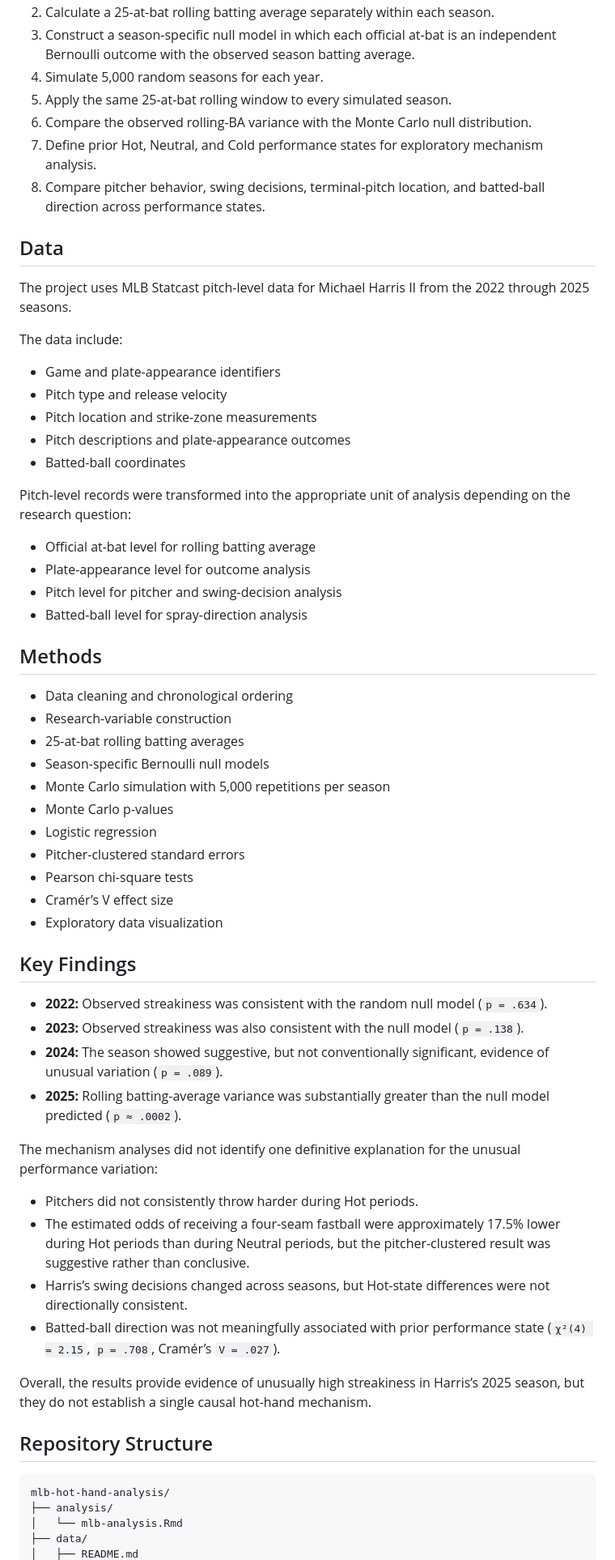
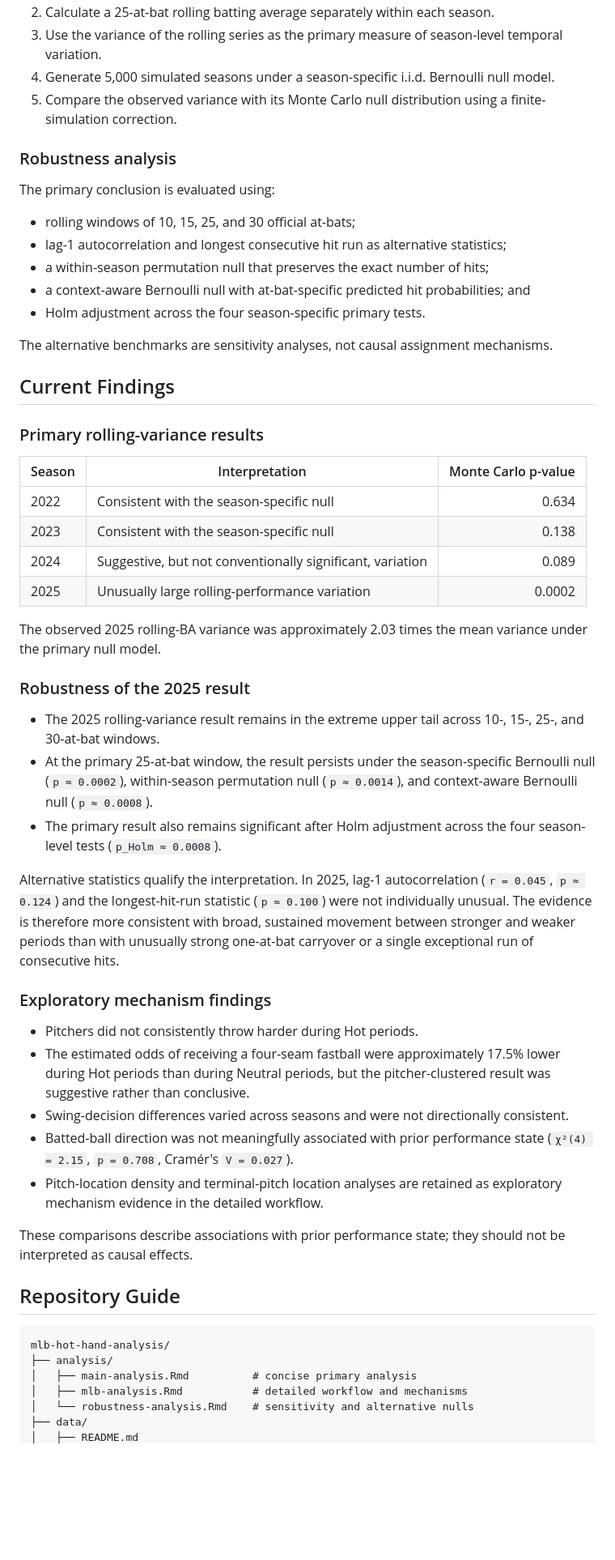
Before and after one commit to vickyzsw/mlb-hot-hand-analysis, a Markdown page: README.md, the part around one of its changes. Shown at 81% size. GitHub-like rendering; blank space fills up the shorter version.

Commit message:
Rewrite README as research project overview

````diff
--- a/README.md
+++ b/README.md
@@ -23,65 +50,58 @@ The analysis first compares Harris’s observed rolling batting-average patterns
 2. Calculate a 25-at-bat rolling batting average separately within each season.
-3. Construct a season-specific null model in which each official at-bat is an independent Bernoulli outcome with the observed season batting average.
-4. Simulate 5,000 random seasons for each year.
-5. Apply the same 25-at-bat rolling window to every simulated season.
-6. Compare the observed rolling-BA variance with the Monte Carlo null distribution.
-7. Define prior Hot, Neutral, and Cold performance states for exploratory mechanism analysis.
-8. Compare pitcher behavior, swing decisions, terminal-pitch location, and batted-ball direction across performance states.
+3. Use the variance of the rolling series as the primary measure of season-level temporal variation.
+4. Generate 5,000 simulated seasons under a season-specific i.i.d. Bernoulli null model.
+5. Compare the observed variance with its Monte Carlo null distribution using a finite-simulation correction.
 
-## Data
+### Robustness analysis
 
-The project uses MLB Statcast pitch-level data for Michael Harris II from the 2022 through 2025 seasons.
+The primary conclusion is evaluated using:
 
-The data include:
+- rolling windows of 10, 15, 25, and 30 official at-bats;
+- lag-1 autocorrelation and longest consecutive hit run as alternative statistics;
+- a within-season permutation null that preserves the exact number of hits;
+- a context-aware Bernoulli null with at-bat-specific predicted hit probabilities; and
+- Holm adjustment across the four season-specific primary tests.
 
-* Game and plate-appearance identifiers
-* Pitch type and release velocity
-* Pitch location and strike-zone measurements
-* Pitch descriptions and plate-appearance outcomes
-* Batted-ball coordinates
+The alternative benchmarks are sensitivity analyses, not causal assignment mechanisms.
 
-Pitch-level records were transformed into the appropriate unit of analysis depending on the research question:
+## Current Findings
 
-* Official at-bat level for rolling batting average
-* Plate-appearance level for outcome analysis
-* Pitch level for pitcher and swing-decision analysis
-* Batted-ball level for spray-direction analysis
+### Primary rolling-variance results
 
-## Methods
+| Season | Interpretation | Monte Carlo p-value |
+|---|---|---:|
+| 2022 | Consistent with the season-specific null | 0.634 |
+| 2023 | Consistent with the season-specific null | 0.138 |
+| 2024 | Suggestive, but not conventionally significant, variation | 0.089 |
+| 2025 | Unusually large rolling-performance variation | 0.0002 |
 
-* Data cleaning and chronological ordering
-* Research-variable construction
-* 25-at-bat rolling batting averages
-* Season-specific Bernoulli null models
-* Monte Carlo simulation with 5,000 repetitions per season
-* Monte Carlo p-values
-* Logistic regression
-* Pitcher-clustered standard errors
-* Pearson chi-square tests
-* Cramér’s V effect size
-* Exploratory data visualization
+The observed 2025 rolling-BA variance was approximately 2.03 times the mean variance under the primary null model.
 
-## Key Findings
+### Robustness of the 2025 result
 
-* **2022:** Observed streakiness was consistent with the random null model (`p = .634`).
-* **2023:** Observed streakiness was also consistent with the null model (`p = .138`).
-* **2024:** The season showed suggestive, but not conventionally significant, evidence of unusual variation (`p = .089`).
-* **2025:** Rolling batting-average variance was substantially greater than the null model predicted (`p ≈ .0002`).
+- The 2025 rolling-variance result remains in the extreme upper tail across 10-, 15-, 25-, and 30-at-bat windows.
+- At the primary 25-at-bat window, the result persists under the season-specific Bernoulli null (`p ≈ 0.0002`), within-season permutation null (`p ≈ 0.0014`), and context-aware Bernoulli null (`p ≈ 0.0008`).
+- The primary result also remains significant after Holm adjustment across the four season-level tests (`p_Holm ≈ 0.0008`).
 
-The mechanism analyses did not identify one definitive explanation for the unusual performance variation:
+Alternative statistics qualify the interpretation. In 2025, lag-1 autocorrelation (`r = 0.045`, `p ≈ 0.124`) and the longest-hit-run statistic (`p ≈ 0.100`) were not individually unusual. The evidence is therefore more consistent with broad, sustained movement between stronger and weaker periods than with unusually strong one-at-bat carryover or a single exceptional run of consecutive hits.
 
-* Pitchers did not consistently throw harder during Hot periods.
-* The estimated odds of receiving a four-seam fastball were approximately 17.5% lower during Hot periods than during Neutral periods, but the pitcher-clustered result was suggestive rather than conclusive.
-* Harris’s swing decisions changed across seasons, but Hot-state differences were not directionally consistent.
-* Batted-ball direction was not meaningfully associated with prior performance state (`χ²(4) = 2.15`, `p = .708`, Cramér’s `V = .027`).
+### Exploratory mechanism findings
 
-Overall, the results provide evidence of unusually high streakiness in Harris’s 2025 season, but they do not establish a single causal hot-hand mechanism.
+- Pitchers did not consistently throw harder during Hot periods.
+- The estimated odds of receiving a four-seam fastball were approximately 17.5% lower during Hot periods than during Neutral periods, but the pitcher-clustered result was suggestive rather than conclusive.
+- Swing-decision differences varied across seasons and were not directionally consistent.
+- Batted-ball direction was not meaningfully associated with prior performance state (`χ²(4) = 2.15`, `p = 0.708`, Cramér's `V = 0.027`).
+- Pitch-location density and terminal-pitch location analyses are retained as exploratory mechanism evidence in the detailed workflow.
 
-## Repository Structure
+These comparisons describe associations with prior performance state; they should not be interpreted as causal effects.
+
+## Repository Guide
 
 ```text
 mlb-hot-hand-analysis/
 ├── analysis/
-│   └── mlb-analysis.Rmd
+│   ├── main-analysis.Rmd          # concise primary analysis
+│   ├── mlb-analysis.Rmd           # detailed workflow and mechanisms
+│   └── robustness-analysis.Rmd    # sensitivity and alternative nulls
 ├── data/
 │   ├── README.md
````
Also changed, not shown: other parts of README.md (+82 -48 lines).
